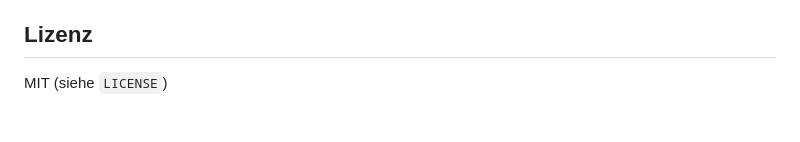
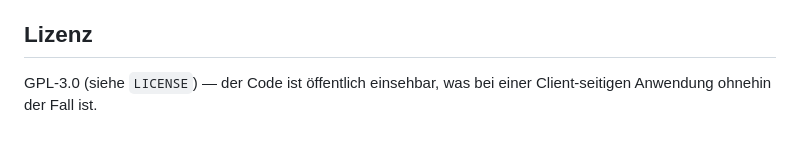
Before and after one commit to glanzel/atVeto, a Markdown page: README.md, the part around the change. Drawn GitHub-style.

Commit message:
README: license is GPL-3.0 (matches repo LICENSE), not MIT

```diff
--- a/README.md
+++ b/README.md
@@ -134,4 +134,5 @@ Hinweise:
 
 ## Lizenz
 
-MIT (siehe `LICENSE`)
+GPL-3.0 (siehe `LICENSE`) — der Code ist öffentlich einsehbar, was bei einer
+Client-seitigen Anwendung ohnehin der Fall ist.
```
